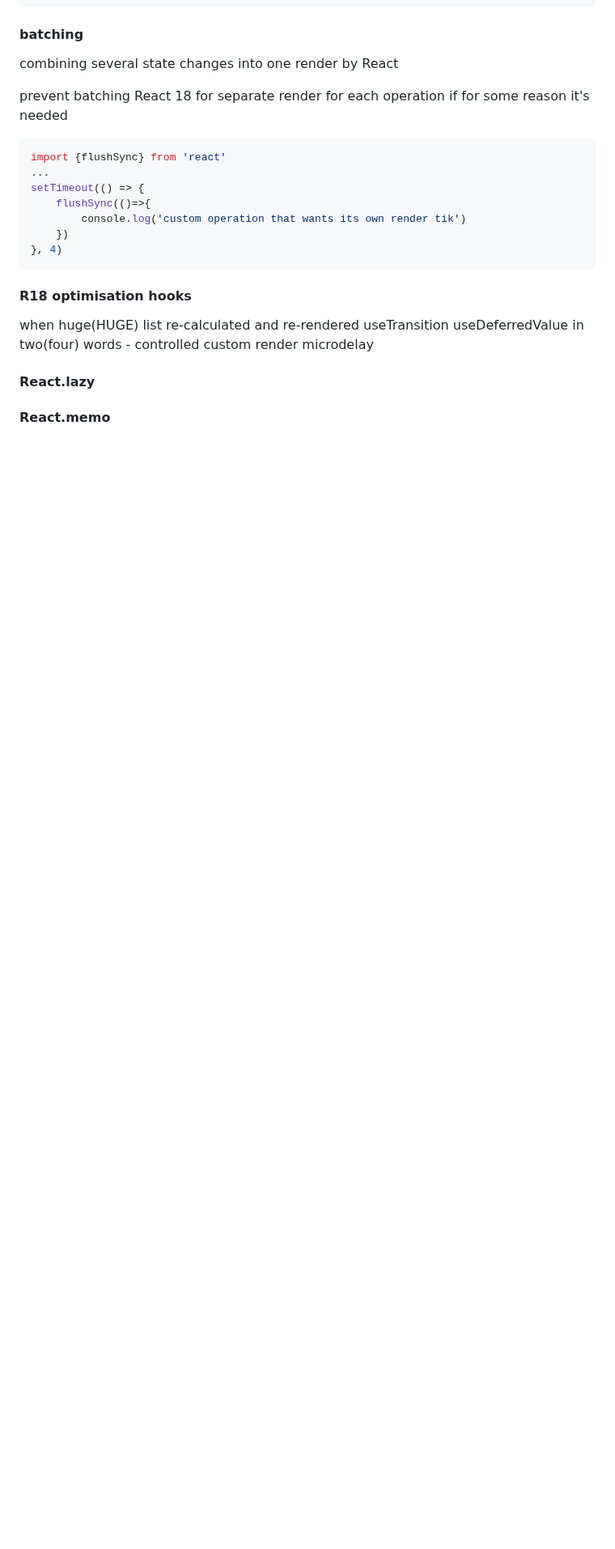
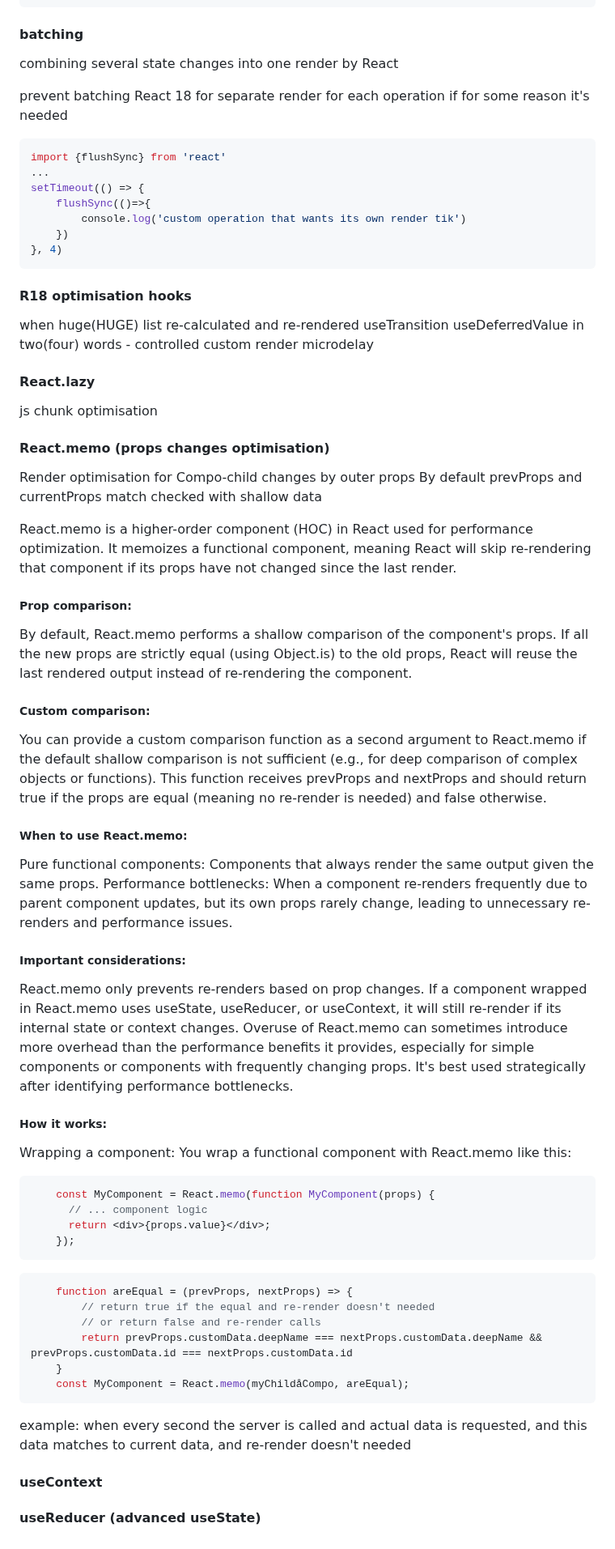
Before and after one commit to Lit-o/BASE, a Markdown page: React.md, the part around the change. Shown at 81% size. GitHub-like rendering; blank space fills up the shorter version.

Commit message:
add React.memo tip

````diff
--- a/React.md
+++ b/React.md
@@ -443,5 +443,49 @@ in two(four) words - controlled custom render microdelay
 
 
 #### React.lazy
+js chunk optimisation
 
-#### React.memo
+
+#### React.memo (props changes optimisation)
+Render optimisation for Compo-child changes by outer props
+By default prevProps and currentProps match checked with shallow data
+
+React.memo is a higher-order component (HOC) in React used for performance optimization. It memoizes a functional component, meaning React will skip re-rendering that component if its props have not changed since the last render.
+
+##### Prop comparison:
+By default, React.memo performs a shallow comparison of the component's props. If all the new props are strictly equal (using Object.is) to the old props, React will reuse the last rendered output instead of re-rendering the component.
+##### Custom comparison:
+You can provide a custom comparison function as a second argument to React.memo if the default shallow comparison is not sufficient (e.g., for deep comparison of complex objects or functions). This function receives prevProps and nextProps and should return true if the props are equal (meaning no re-render is needed) and false otherwise.
+##### When to use React.memo:
+Pure functional components: Components that always render the same output given the same props.
+Performance bottlenecks: When a component re-renders frequently due to parent component updates, but its own props rarely change, leading to unnecessary re-renders and performance issues.
+##### Important considerations:
+React.memo only prevents re-renders based on prop changes. If a component wrapped in React.memo uses useState, useReducer, or useContext, it will still re-render if its internal state or context changes.
+Overuse of React.memo can sometimes introduce more overhead than the performance benefits it provides, especially for simple components or components with frequently changing props. It's best used strategically after identifying performance bottlenecks.
+
+##### How it works:
+Wrapping a component: You wrap a functional component with React.memo like this:
+```jsx
+    const MyComponent = React.memo(function MyComponent(props) {
+      // ... component logic
+      return <div>{props.value}</div>;
+    });
+```
+
+```jsx
+    function areEqual = (prevProps, nextProps) => {
+        // return true if the equal and re-render doesn't needed
+        // or return false and re-render calls
+        return prevProps.customData.deepName === nextProps.customData.deepName && prevProps.customData.id === nextProps.customData.id
+    }
+    const MyComponent = React.memo(myChildåCompo, areEqual);
+```
+
+example: when every second the server is called and actual data is requested, and this data matches to current data, and re-render doesn't needed
+
+
+
+#### useContext
+
+
+#### useReducer (advanced useState)
````
